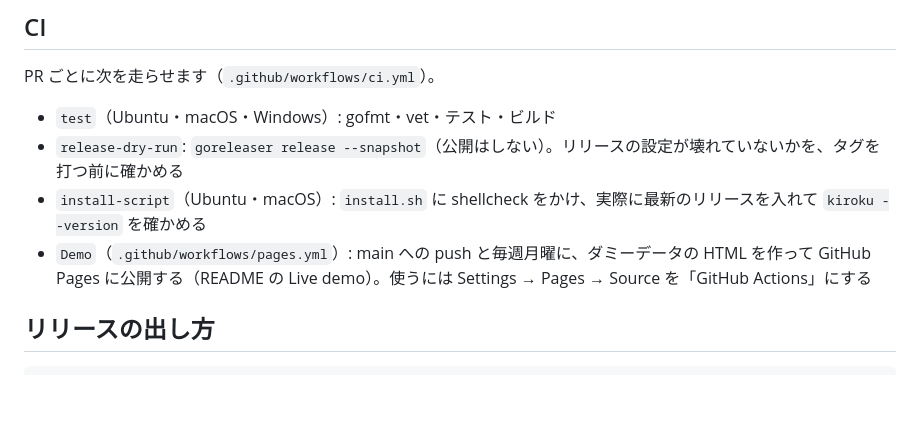
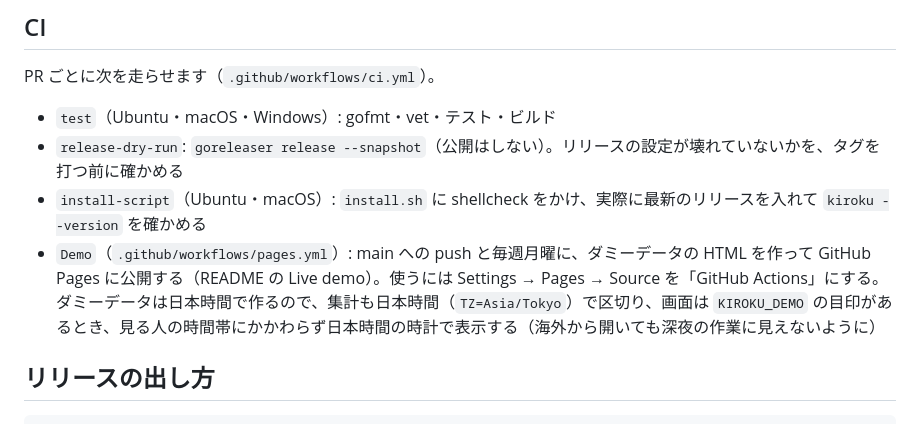
Before and after one commit to MichinaoShimizu/kiroku, a Markdown page: docs/development.md, the part around the change. Drawn GitHub-style; blank space fills up the shorter version.

```diff
--- a/docs/development.md
+++ b/docs/development.md
@@ -48,7 +48,7 @@ PR ごとに次を走らせます（`.github/workflows/ci.yml`）。
 - `test`（Ubuntu・macOS・Windows）: gofmt・vet・テスト・ビルド
 - `release-dry-run`: `goreleaser release --snapshot`（公開はしない）。リリースの設定が壊れていないかを、タグを打つ前に確かめる
 - `install-script`（Ubuntu・macOS）: `install.sh` に shellcheck をかけ、実際に最新のリリースを入れて `kiroku --version` を確かめる
-- `Demo`（`.github/workflows/pages.yml`）: main への push と毎週月曜に、ダミーデータの HTML を作って GitHub Pages に公開する（README の Live demo）。使うには Settings → Pages → Source を「GitHub Actions」にする
+- `Demo`（`.github/workflows/pages.yml`）: main への push と毎週月曜に、ダミーデータの HTML を作って GitHub Pages に公開する（README の Live demo）。使うには Settings → Pages → Source を「GitHub Actions」にする。ダミーデータは日本時間で作るので、集計も日本時間（`TZ=Asia/Tokyo`）で区切り、画面は `KIROKU_DEMO` の目印があるとき、見る人の時間帯にかかわらず日本時間の時計で表示する（海外から開いても深夜の作業に見えないように）
 
 ## リリースの出し方
 
```
Also changed, not shown: docs/screenshot.png, docs/summary.png, 3 other files.
